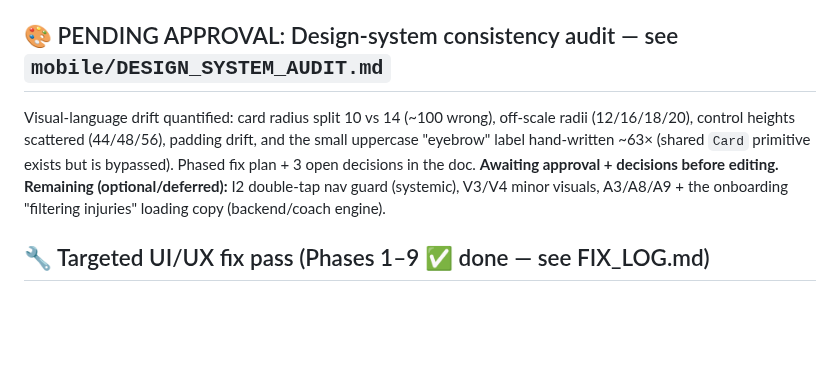
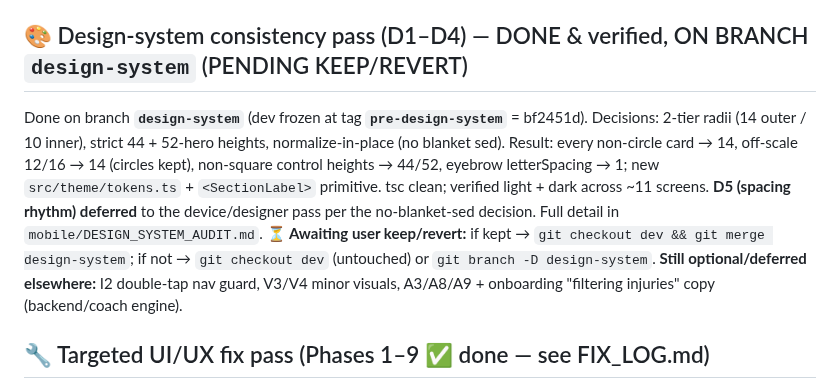
Before and after one commit to abdullahosmann/synk-mobile, a Markdown page: RESUME.md, the part around the change. Drawn GitHub-style; blank space fills up the shorter version.

Commit message:
docs: RESUME — design-system D1-D4 done, pending keep/revert

```diff
--- a/RESUME.md
+++ b/RESUME.md
@@ -12,8 +12,9 @@ All 5 phases implemented + verified (decisions: auto-balance / soft-warn / propa
 - **Polish** (`cedf97f`/`d38fd2b`): food-row kcal/badge collision, TopBar real avatar, pluralization, past-day hydration, silenced the benign Reanimated warning banner.
 Full per-finding detail + the 3 resolved decisions + deferrals are in **`mobile/UX_REVIEW_2.md`**.
 
-## 🎨 PENDING APPROVAL: Design-system consistency audit — see `mobile/DESIGN_SYSTEM_AUDIT.md`
-Visual-language drift quantified: card radius split 10 vs 14 (~100 wrong), off-scale radii (12/16/18/20), control heights scattered (44/48/56), padding drift, and the small uppercase "eyebrow" label hand-written ~63× (shared `Card` primitive exists but is bypassed). Phased fix plan + 3 open decisions in the doc. **Awaiting approval + decisions before editing.** **Remaining (optional/deferred):** I2 double-tap nav guard (systemic), V3/V4 minor visuals, A3/A8/A9 + the onboarding "filtering injuries" loading copy (backend/coach engine).
+## 🎨 Design-system consistency pass (D1–D4) — DONE & verified, ON BRANCH `design-system` (PENDING KEEP/REVERT)
+Done on branch **`design-system`** (dev frozen at tag **`pre-design-system`** = bf2451d). Decisions: 2-tier radii (14 outer / 10 inner), strict 44 + 52-hero heights, normalize-in-place (no blanket sed). Result: every non-circle card → 14, off-scale 12/16 → 14 (circles kept), non-square control heights → 44/52, eyebrow letterSpacing → 1; new `src/theme/tokens.ts` + `<SectionLabel>` primitive. tsc clean; verified light + dark across ~11 screens. **D5 (spacing rhythm) deferred** to the device/designer pass per the no-blanket-sed decision. Full detail in `mobile/DESIGN_SYSTEM_AUDIT.md`.
+**⏳ Awaiting user keep/revert:** if kept → `git checkout dev && git merge design-system`; if not → `git checkout dev` (untouched) or `git branch -D design-system`. **Still optional/deferred elsewhere:** I2 double-tap nav guard, V3/V4 minor visuals, A3/A8/A9 + onboarding "filtering injuries" copy (backend/coach engine).
 
 ## 🔧 Targeted UI/UX fix pass (Phases 1–9 ✅ done — see FIX_LOG.md)
 
```
